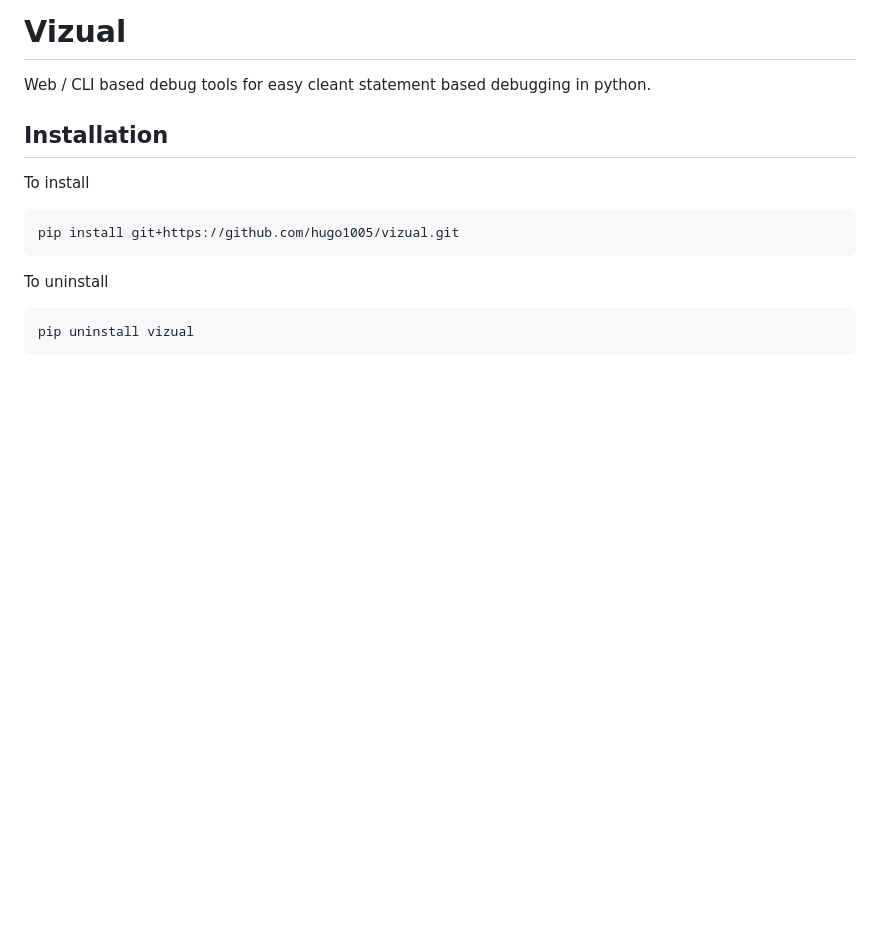
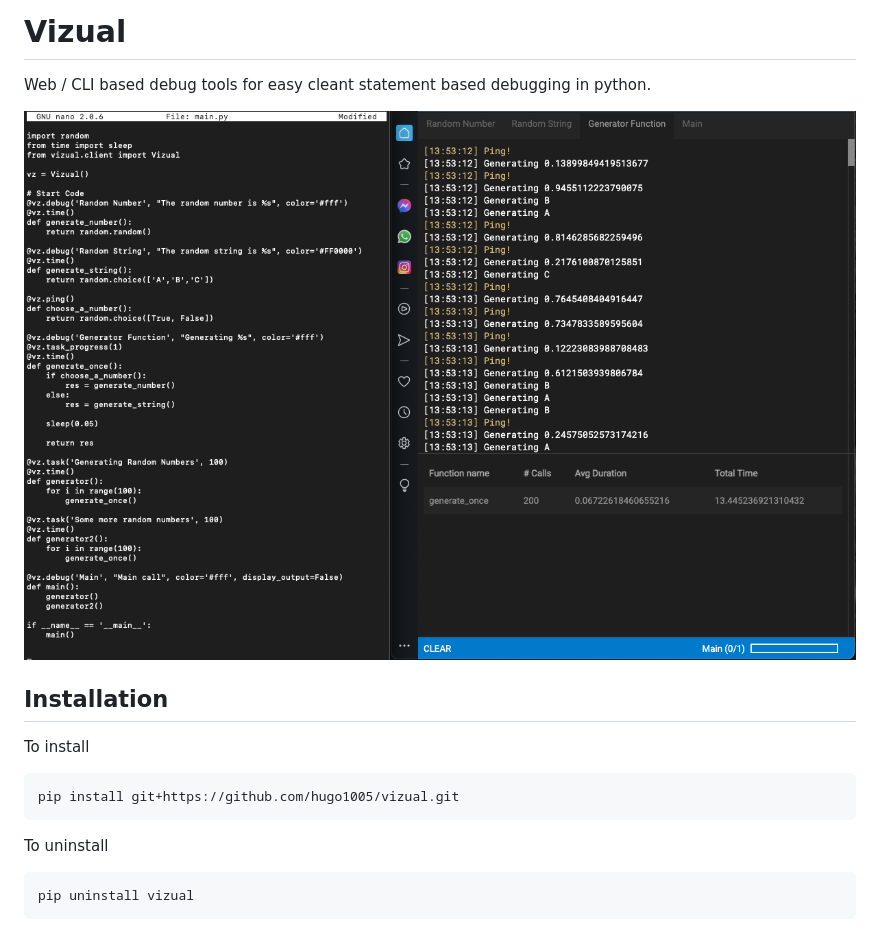
Before and after one commit to hugo1005/vizual, a Markdown page: README.md, the part around the change. GitHub-like rendering; pictures changed too: screenshot.png (added); blank space fills up the shorter version.

```diff
--- a/README.md
+++ b/README.md
@@ -1,5 +1,7 @@
 # Vizual
 Web / CLI based debug tools for easy cleant statement based debugging in python.
+
+![Vizual](screenshot.png?raw=true "Powerful web based print statement debugging environment for python")
 
 ## Installation
 
```
